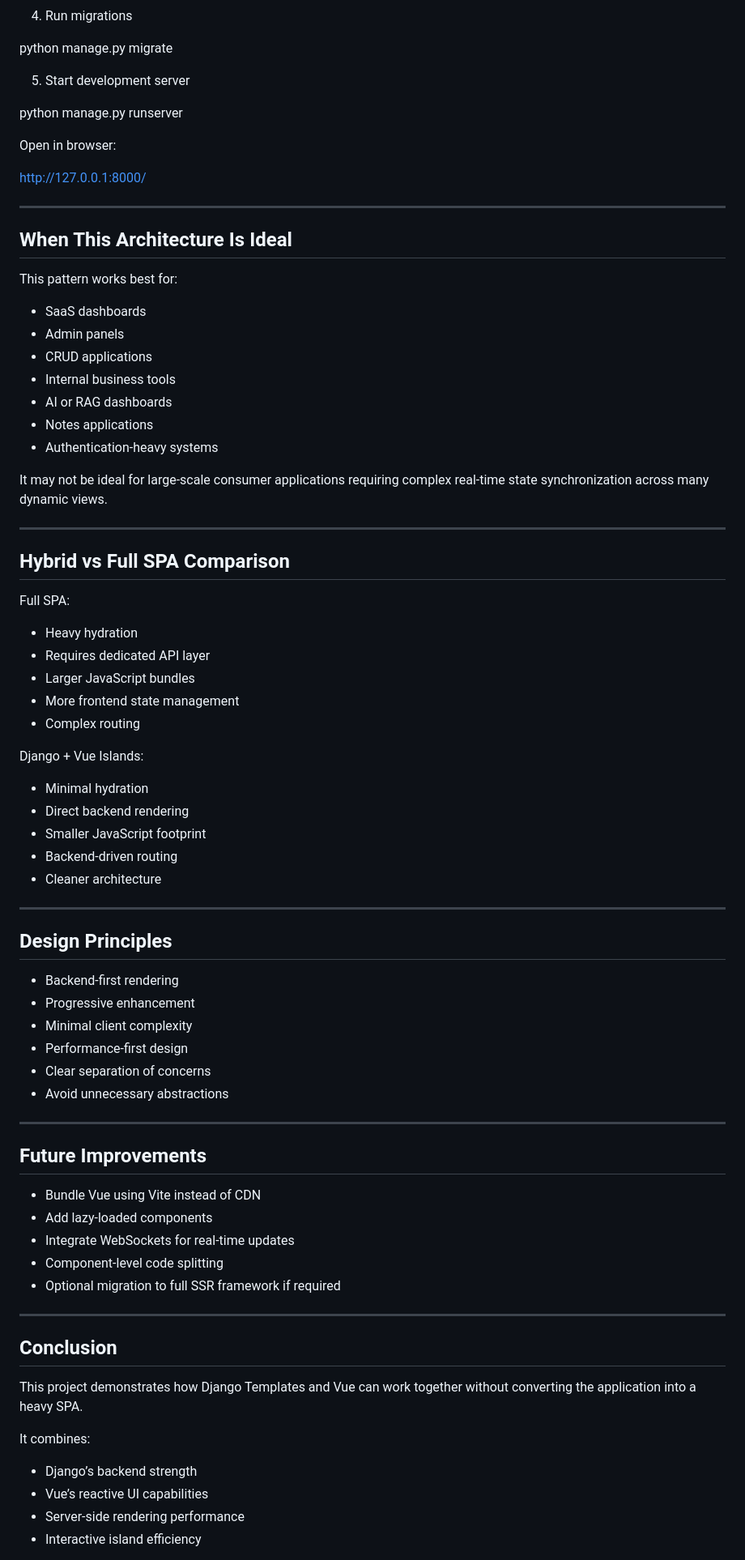
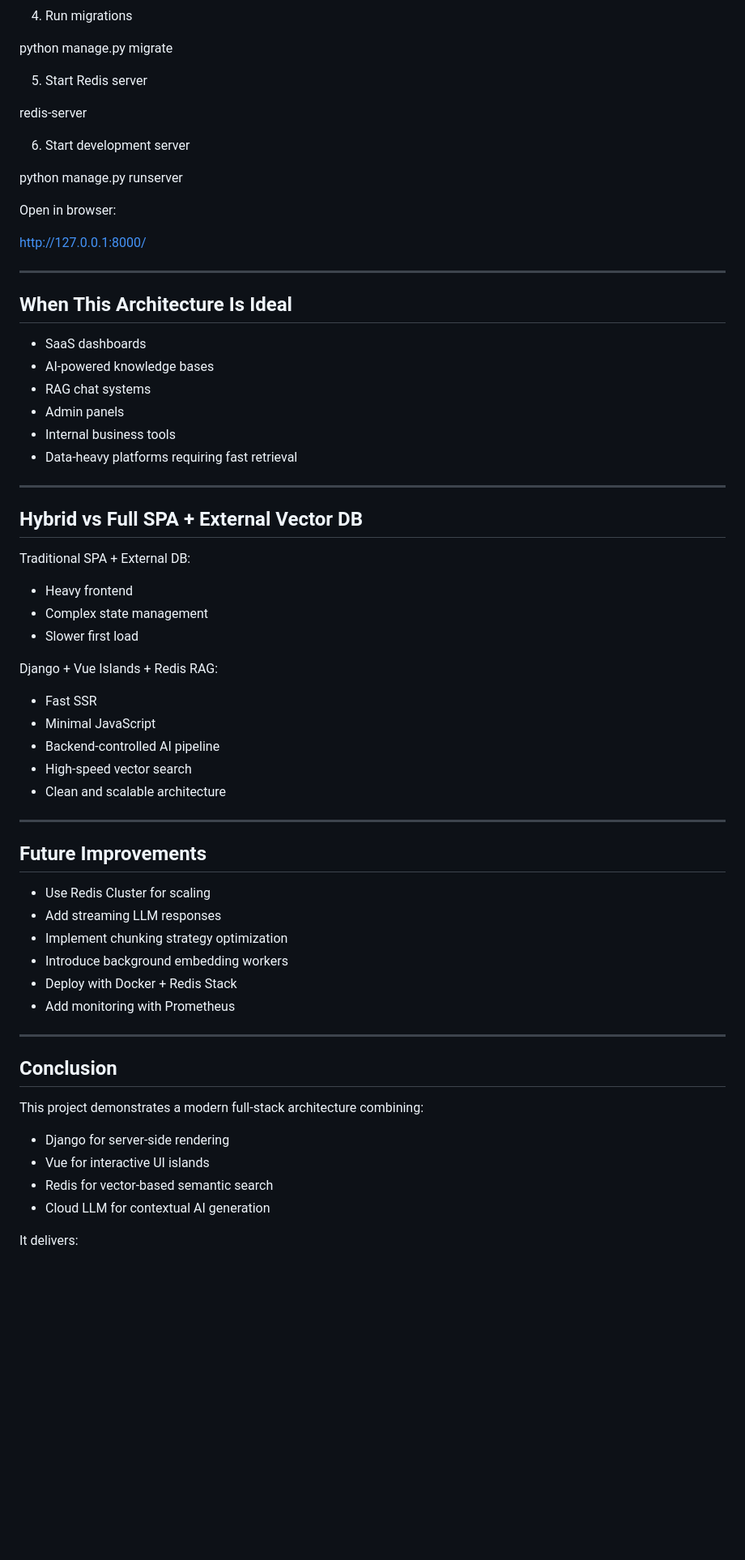
Before and after one commit to mrigangha/SmartNotes, a Markdown page: Readme.md, the part around one of its changes. Shown at 81% size. Rendered like a GitHub page; blank space fills up the shorter version.

Commit message:
Readme.md imporved

```diff
--- a/Readme.md
+++ b/Readme.md
@@ -197,7 +240,11 @@ pip install -r requirements.txt
 
 python manage.py migrate
 
-5. Start development server
+5. Start Redis server
+
+redis-server
+
+6. Start development server
 
 python manage.py runserver
 
@@ -209,69 +256,50 @@ http://127.0.0.1:8000/
 
 ## When This Architecture Is Ideal
 
-This pattern works best for:
-
 - SaaS dashboards
+- AI-powered knowledge bases
+- RAG chat systems
 - Admin panels
-- CRUD applications
 - Internal business tools
-- AI or RAG dashboards
-- Notes applications
-- Authentication-heavy systems
-
-It may not be ideal for large-scale consumer applications requiring complex real-time state synchronization across many dynamic views.
+- Data-heavy platforms requiring fast retrieval
 
 ---
 
-## Hybrid vs Full SPA Comparison
+## Hybrid vs Full SPA + External Vector DB
 
-Full SPA:
+Traditional SPA + External DB:
+- Heavy frontend
+- Complex state management
+- Slower first load
 
-- Heavy hydration
-- Requires dedicated API layer
-- Larger JavaScript bundles
-- More frontend state management
-- Complex routing
-
-Django + Vue Islands:
-
-- Minimal hydration
-- Direct backend rendering
-- Smaller JavaScript footprint
-- Backend-driven routing
-- Cleaner architecture
-
----
-
-## Design Principles
-
-- Backend-first rendering
-- Progressive enhancement
-- Minimal client complexity
-- Performance-first design
-- Clear separation of concerns
-- Avoid unnecessary abstractions
+Django + Vue Islands + Redis RAG:
+- Fast SSR
+- Minimal JavaScript
+- Backend-controlled AI pipeline
+- High-speed vector search
+- Clean and scalable architecture
 
 ---
 
 ## Future Improvements
 
-- Bundle Vue using Vite instead of CDN
-- Add lazy-loaded components
-- Integrate WebSockets for real-time updates
-- Component-level code splitting
-- Optional migration to full SSR framework if required
+- Use Redis Cluster for scaling
+- Add streaming LLM responses
+- Implement chunking strategy optimization
+- Introduce background embedding workers
+- Deploy with Docker + Redis Stack
+- Add monitoring with Prometheus
 
 ---
 
 ## Conclusion
 
-This project demonstrates how Django Templates and Vue can work together without converting the application into a heavy SPA.
+This project demonstrates a modern full-stack architecture combining:
 
-It combines:
+- Django for server-side rendering
+- Vue for interactive UI islands
+- Redis for vector-based semantic search
+- Cloud LLM for contextual AI generation
 
-- Django’s backend strength
-- Vue’s reactive UI capabilities
-- Server-side rendering performance
-- Interactive island efficiency
+It delivers:
 
```
Also changed, not shown: other parts of Readme.md (+102 -54 lines).
